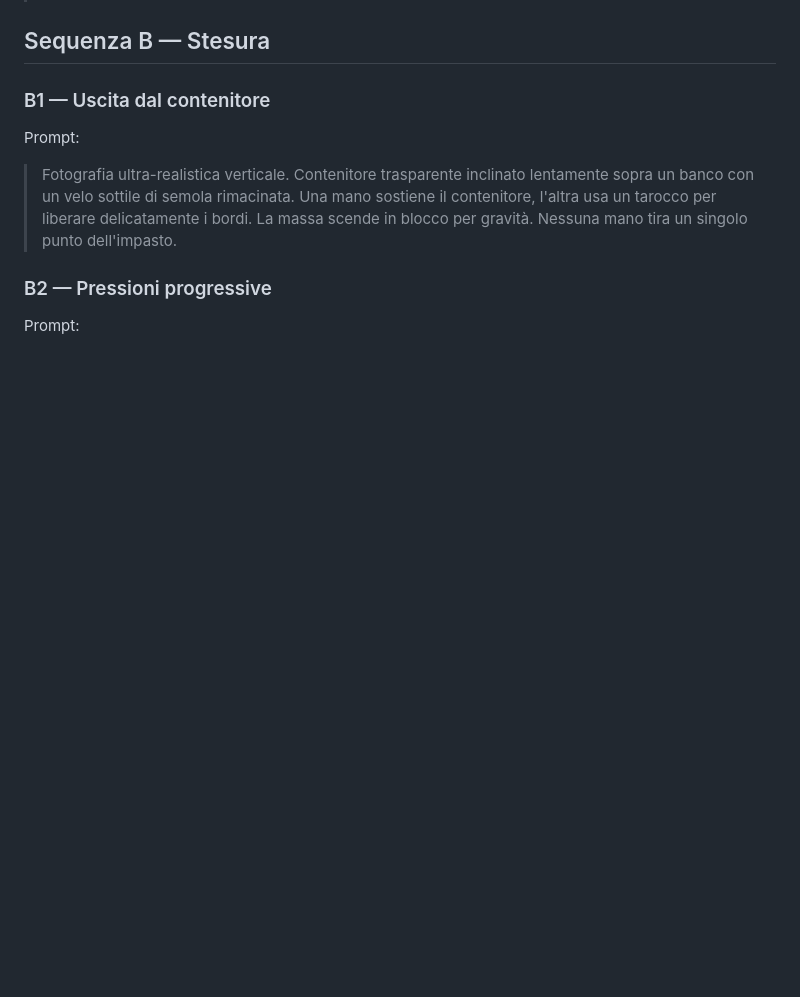
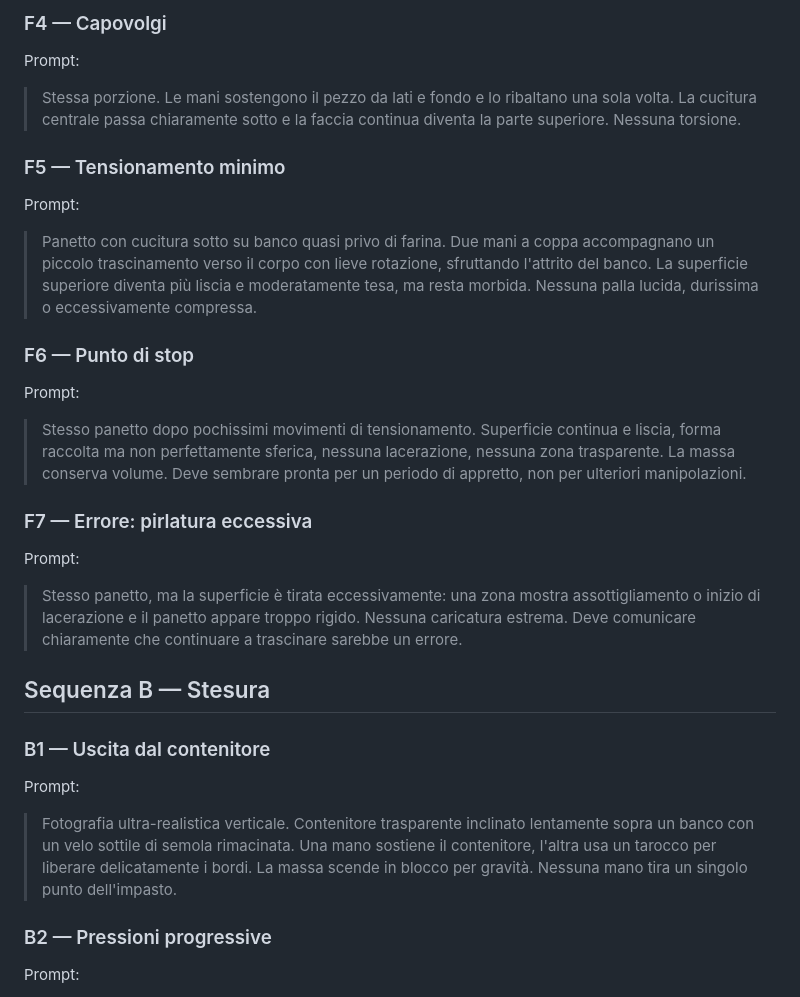
Before and after one commit to Atti0/PizzaMaker, a Markdown page: docs/visual-production-spec.md, the part around one of its changes. Drawn GitHub-style; blank space fills up the shorter version.

```diff
--- a/docs/visual-production-spec.md
+++ b/docs/visual-production-spec.md
@@ -42,3 +65,18 @@ Prompt:
+### F4 — Capovolgi
+Prompt:
+> Stessa porzione. Le mani sostengono il pezzo da lati e fondo e lo ribaltano una sola volta. La cucitura centrale passa chiaramente sotto e la faccia continua diventa la parte superiore. Nessuna torsione.
+
+### F5 — Tensionamento minimo
+Prompt:
+> Panetto con cucitura sotto su banco quasi privo di farina. Due mani a coppa accompagnano un piccolo trascinamento verso il corpo con lieve rotazione, sfruttando l'attrito del banco. La superficie superiore diventa più liscia e moderatamente tesa, ma resta morbida. Nessuna palla lucida, durissima o eccessivamente compressa.
+
+### F6 — Punto di stop
+Prompt:
+> Stesso panetto dopo pochissimi movimenti di tensionamento. Superficie continua e liscia, forma raccolta ma non perfettamente sferica, nessuna lacerazione, nessuna zona trasparente. La massa conserva volume. Deve sembrare pronta per un periodo di appretto, non per ulteriori manipolazioni.
+
+### F7 — Errore: pirlatura eccessiva
+Prompt:
+> Stesso panetto, ma la superficie è tirata eccessivamente: una zona mostra assottigliamento o inizio di lacerazione e il panetto appare troppo rigido. Nessuna caricatura estrema. Deve comunicare chiaramente che continuare a trascinare sarebbe un errore.
 
 ## Sequenza B — Stesura
 
```
Also changed, not shown: other parts of docs/visual-production-spec.md (+27 -4 lines).
